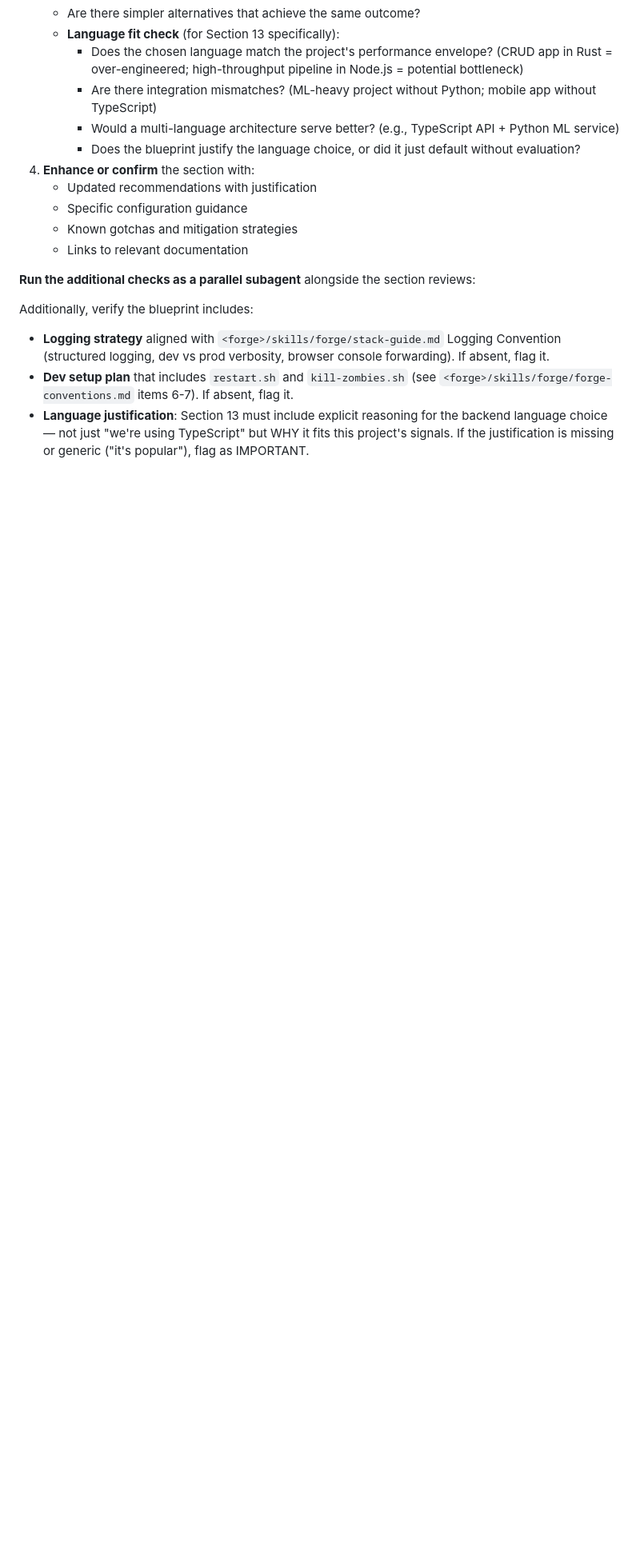
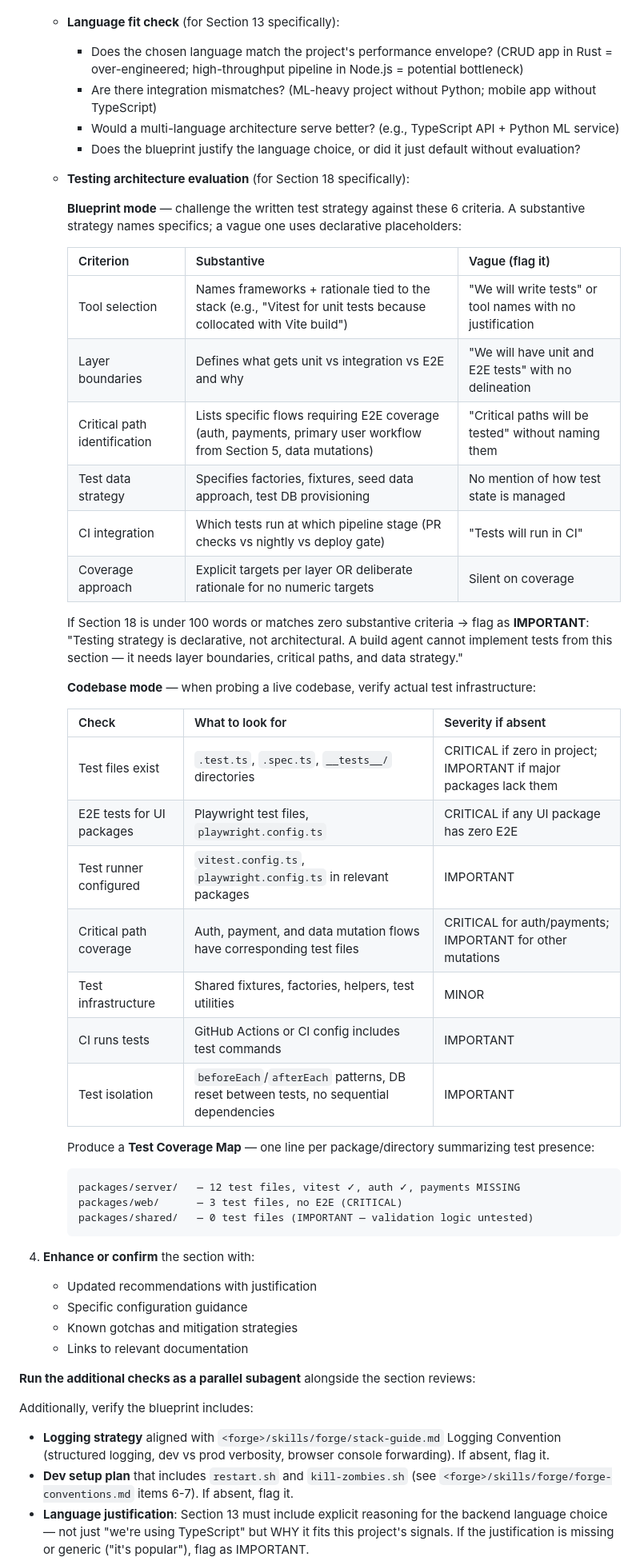
Before and after one commit to forge-arcana/forge, a Markdown page: skills/probe/SKILL.md, the part around one of its changes. Shown at 80% size. GitHub-like rendering; blank space fills up the shorter version.

Commit message:
Extend /probe with test architecture evaluation (Section 18)
Projects were shipping without tests because no evaluative art asked "where
are the tests?" Probe owned Section 18 (Testing) but had zero evaluation
criteria — just a placeholder. Now probe has substantive test evaluation in
both modes: blueprint (6 criteria challenging vague strategies) and codebase
(7 mechanical checks + per-package Test Coverage Map). Smith inherits test
awareness automatically since it already summons probe.

Co-Authored-By: Claude Opus 4.6 <noreply@anthropic.com>

````diff
--- a/skills/probe/SKILL.md
+++ b/skills/probe/SKILL.md
@@ -40,6 +40,40 @@ Follow the Forge Protocol pre-flight (`<forge>/skills/forge/protocol.md`), then
      - Are there integration mismatches? (ML-heavy project without Python; mobile app without TypeScript)
      - Would a multi-language architecture serve better? (e.g., TypeScript API + Python ML service)
      - Does the blueprint justify the language choice, or did it just default without evaluation?
+   - **Testing architecture evaluation** (for Section 18 specifically):
+
+     **Blueprint mode** — challenge the written test strategy against these 6 criteria. A substantive strategy names specifics; a vague one uses declarative placeholders:
+
+     | Criterion | Substantive | Vague (flag it) |
+     |-----------|-------------|-----------------|
+     | Tool selection | Names frameworks + rationale tied to the stack (e.g., "Vitest for unit tests because collocated with Vite build") | "We will write tests" or tool names with no justification |
+     | Layer boundaries | Defines what gets unit vs integration vs E2E and why | "We will have unit and E2E tests" with no delineation |
+     | Critical path identification | Lists specific flows requiring E2E coverage (auth, payments, primary user workflow from Section 5, data mutations) | "Critical paths will be tested" without naming them |
+     | Test data strategy | Specifies factories, fixtures, seed data approach, test DB provisioning | No mention of how test state is managed |
+     | CI integration | Which tests run at which pipeline stage (PR checks vs nightly vs deploy gate) | "Tests will run in CI" |
+     | Coverage approach | Explicit targets per layer OR deliberate rationale for no numeric targets | Silent on coverage |
+
+     If Section 18 is under 100 words or matches zero substantive criteria → flag as **IMPORTANT**: "Testing strategy is declarative, not architectural. A build agent cannot implement tests from this section — it needs layer boundaries, critical paths, and data strategy."
+
+     **Codebase mode** — when probing a live codebase, verify actual test infrastructure:
+
+     | Check | What to look for | Severity if absent |
+     |-------|-----------------|-------------------|
+     | Test files exist | `.test.ts`, `.spec.ts`, `__tests__/` directories | CRITICAL if zero in project; IMPORTANT if major packages lack them |
+     | E2E tests for UI packages | Playwright test files, `playwright.config.ts` | CRITICAL if any UI package has zero E2E |
+     | Test runner configured | `vitest.config.ts`, `playwright.config.ts` in relevant packages | IMPORTANT |
+     | Critical path coverage | Auth, payment, and data mutation flows have corresponding test files | CRITICAL for auth/payments; IMPORTANT for other mutations |
+     | Test infrastructure | Shared fixtures, factories, helpers, test utilities | MINOR |
+     | CI runs tests | GitHub Actions or CI config includes test commands | IMPORTANT |
+     | Test isolation | `beforeEach`/`afterEach` patterns, DB reset between tests, no sequential dependencies | IMPORTANT |
+
+     Produce a **Test Coverage Map** — one line per package/directory summarizing test presence:
+     ```
+     packages/server/   — 12 test files, vitest ✓, auth ✓, payments MISSING
+     packages/web/      — 3 test files, no E2E (CRITICAL)
+     packages/shared/   — 0 test files (IMPORTANT — validation logic untested)
+     ```
+
 4. **Enhance or confirm** the section with:
    - Updated recommendations with justification
    - Specific configuration guidance
````
Also changed, not shown: other parts of skills/probe/SKILL.md (+1 -0 lines), CLAUDE.md (+1 -1 lines).
